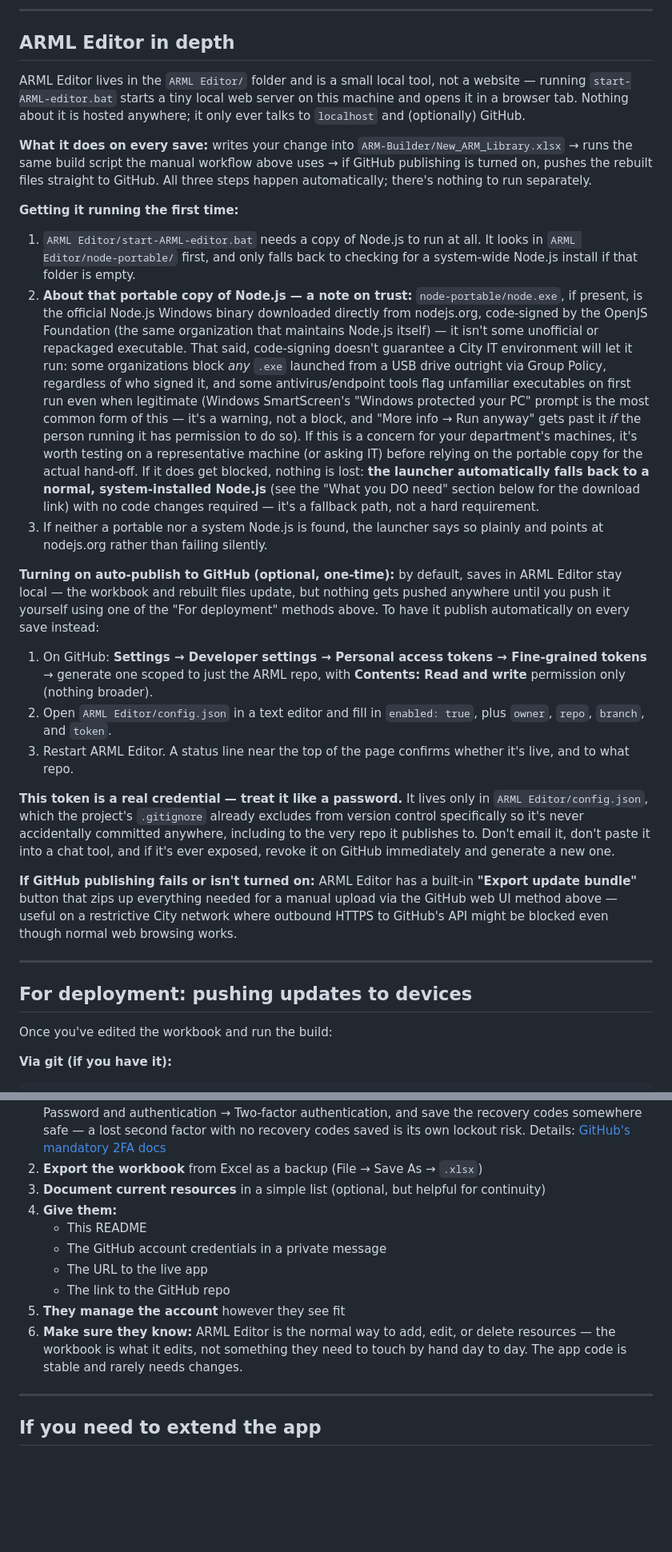
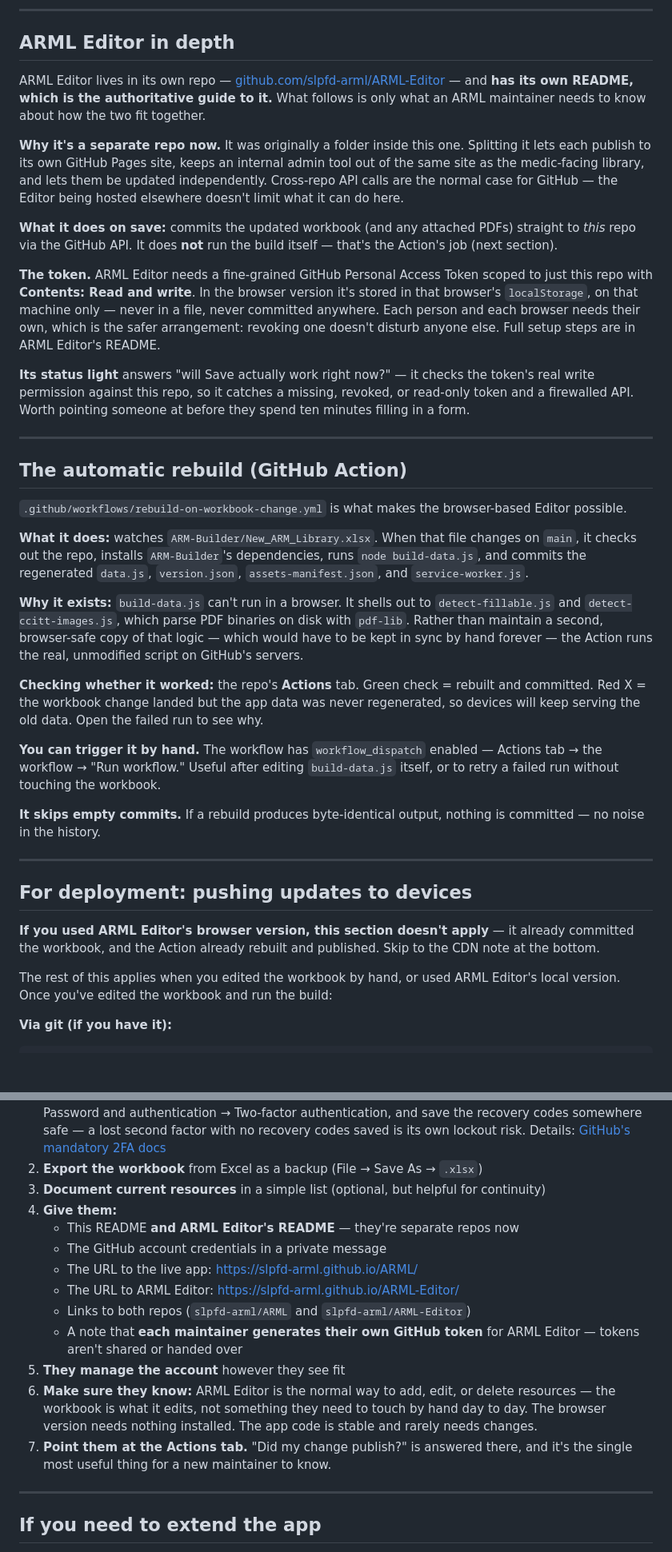
Before and after one commit to slpfd-arml/ARML, a Markdown page: README.md, 2 parts joined by grey strips. Shown at 80% size. Drawn GitHub-style; blank space fills up the shorter version.

````diff
--- a/README.md
+++ b/README.md
@@ -85,29 +115,76 @@ Either path ends the same way: the workbook gets updated, the build runs, and th
 
 ## ARML Editor in depth
 
-ARML Editor lives in the `ARML Editor/` folder and is a small local tool, not a website — running `start-ARML-editor.bat` starts a tiny local web server on this machine and opens it in a browser tab. Nothing about it is hosted anywhere; it only ever talks to `localhost` and (optionally) GitHub.
+ARML Editor lives in its own repo —
+[github.com/slpfd-arml/ARML-Editor](https://github.com/slpfd-arml/ARML-Editor)
+— and **has its own README, which is the authoritative guide to it.** What
+follows is only what an ARML maintainer needs to know about how the two
+fit together.
 
-**What it does on every save:** writes your change into `ARM-Builder/New_ARM_Library.xlsx` → runs the same build script the manual workflow above uses → if GitHub publishing is turned on, pushes the rebuilt files straight to GitHub. All three steps happen automatically; there's nothing to run separately.
+**Why it's a separate repo now.** It was originally a folder inside this
+one. Splitting it lets each publish to its own GitHub Pages site, keeps an
+internal admin tool out of the same site as the medic-facing library, and
+lets them be updated independently. Cross-repo API calls are the normal
+case for GitHub — the Editor being hosted elsewhere doesn't limit what it
+can do here.
 
-**Getting it running the first time:**
-1. `ARML Editor/start-ARML-editor.bat` needs a copy of Node.js to run at all. It looks in `ARML Editor/node-portable/` first, and only falls back to checking for a system-wide Node.js install if that folder is empty.
-2. **About that portable copy of Node.js — a note on trust:** `node-portable/node.exe`, if present, is the official Node.js Windows binary downloaded directly from nodejs.org, code-signed by the OpenJS Foundation (the same organization that maintains Node.js itself) — it isn't some unofficial or repackaged executable. That said, code-signing doesn't guarantee a City IT environment will let it run: some organizations block *any* `.exe` launched from a USB drive outright via Group Policy, regardless of who signed it, and some antivirus/endpoint tools flag unfamiliar executables on first run even when legitimate (Windows SmartScreen's "Windows protected your PC" prompt is the most common form of this — it's a warning, not a block, and "More info → Run anyway" gets past it *if* the person running it has permission to do so). If this is a concern for your department's machines, it's worth testing on a representative machine (or asking IT) before relying on the portable copy for the actual hand-off. If it does get blocked, nothing is lost: **the launcher automatically falls back to a normal, system-installed Node.js** (see the "What you DO need" section below for the download link) with no code changes required — it's a fallback path, not a hard requirement.
-3. If neither a portable nor a system Node.js is found, the launcher says so plainly and points at nodejs.org rather than failing silently.
+**What it does on save:** commits the updated workbook (and any attached
+PDFs) straight to *this* repo via the GitHub API. It does **not** run the
+build itself — that's the Action's job (next section).
 
-**Turning on auto-publish to GitHub (optional, one-time):** by default, saves in ARML Editor stay local — the workbook and rebuilt files update, but nothing gets pushed anywhere until you push it yourself using one of the "For deployment" methods above. To have it publish automatically on every save instead:
-1. On GitHub: **Settings → Developer settings → Personal access tokens → Fine-grained tokens** → generate one scoped to just the ARML repo, with **Contents: Read and write** permission only (nothing broader).
-2. Open `ARML Editor/config.json` in a text editor and fill in `enabled: true`, plus `owner`, `repo`, `branch`, and `token`.
-3. Restart ARML Editor. A status line near the top of the page confirms whether it's live, and to what repo.
+**The token.** ARML Editor needs a fine-grained GitHub Personal Access
+Token scoped to just this repo with **Contents: Read and write**. In the
+browser version it's stored in that browser's `localStorage`, on that
+machine only — never in a file, never committed anywhere. Each person and
+each browser needs their own, which is the safer arrangement: revoking one
+doesn't disturb anyone else. Full setup steps are in ARML Editor's README.
 
-**This token is a real credential — treat it like a password.** It lives only in `ARML Editor/config.json`, which the project's `.gitignore` already excludes from version control specifically so it's never accidentally committed anywhere, including to the very repo it publishes to. Don't email it, don't paste it into a chat tool, and if it's ever exposed, revoke it on GitHub immediately and generate a new one.
+**Its status light** answers "will Save actually work right now?" — it
+checks the token's real write permission against this repo, so it catches a
+missing, revoked, or read-only token and a firewalled API. Worth pointing
+someone at before they spend ten minutes filling in a form.
 
-**If GitHub publishing fails or isn't turned on:** ARML Editor has a built-in **"Export update bundle"** button that zips up everything needed for a manual upload via the GitHub web UI method above — useful on a restrictive City network where outbound HTTPS to GitHub's API might be blocked even though normal web browsing works.
+---
+
+## The automatic rebuild (GitHub Action)
+
+`.github/workflows/rebuild-on-workbook-change.yml` is what makes the
+browser-based Editor possible.
+
+**What it does:** watches `ARM-Builder/New_ARM_Library.xlsx`. When that file
+changes on `main`, it checks out the repo, installs `ARM-Builder`'s
+dependencies, runs `node build-data.js`, and commits the regenerated
+`data.js`, `version.json`, `assets-manifest.json`, and `service-worker.js`.
+
+**Why it exists:** `build-data.js` can't run in a browser. It shells out to
+`detect-fillable.js` and `detect-ccitt-images.js`, which parse PDF binaries
+on disk with `pdf-lib`. Rather than maintain a second, browser-safe copy of
+that logic — which would have to be kept in sync by hand forever — the
+Action runs the real, unmodified script on GitHub's servers.
+
+**Checking whether it worked:** the repo's **Actions** tab. Green check =
+rebuilt and committed. Red X = the workbook change landed but the app data
+was never regenerated, so devices will keep serving the old data. Open the
+failed run to see why.
+
+**You can trigger it by hand.** The workflow has `workflow_dispatch`
+enabled — Actions tab → the workflow → "Run workflow." Useful after editing
+`build-data.js` itself, or to retry a failed run without touching the
+workbook.
+
+**It skips empty commits.** If a rebuild produces byte-identical output,
+nothing is committed — no noise in the history.
 
 ---
 
 ## For deployment: pushing updates to devices
 
-Once you've edited the workbook and run the build:
+**If you used ARML Editor's browser version, this section doesn't apply** —
+it already committed the workbook, and the Action already rebuilt and
+published. Skip to the CDN note at the bottom.
+
+The rest of this applies when you edited the workbook by hand, or used ARML
+Editor's local version. Once you've edited the workbook and run the build:
 
 **Via git (if you have it):**
 ```
@@ -247,12 +344,20 @@ If the time comes to hand this off to someone else:
 2. **Export the workbook** from Excel as a backup (File → Save As → `.xlsx`)
 3. **Document current resources** in a simple list (optional, but helpful for continuity)
 4. **Give them:**
-   - This README
+   - This README **and ARML Editor's README** — they're separate repos now
    - The GitHub account credentials in a private message
-   - The URL to the live app
-   - The link to the GitHub repo
+   - The URL to the live app: https://slpfd-arml.github.io/ARML/
+   - The URL to ARML Editor: https://slpfd-arml.github.io/ARML-Editor/
+   - Links to both repos (`slpfd-arml/ARML` and `slpfd-arml/ARML-Editor`)
+   - A note that **each maintainer generates their own GitHub token** for
+     ARML Editor — tokens aren't shared or handed over
 5. **They manage the account** however they see fit
-6. **Make sure they know:** ARML Editor is the normal way to add, edit, or delete resources — the workbook is what it edits, not something they need to touch by hand day to day. The app code is stable and rarely needs changes.
+6. **Make sure they know:** ARML Editor is the normal way to add, edit, or
+   delete resources — the workbook is what it edits, not something they need
+   to touch by hand day to day. The browser version needs nothing installed.
+   The app code is stable and rarely needs changes.
+7. **Point them at the Actions tab.** "Did my change publish?" is answered
+   there, and it's the single most useful thing for a new maintainer to know.
 
 ---
 
````
Also changed, not shown: other parts of README.md (+70 -20 lines).
